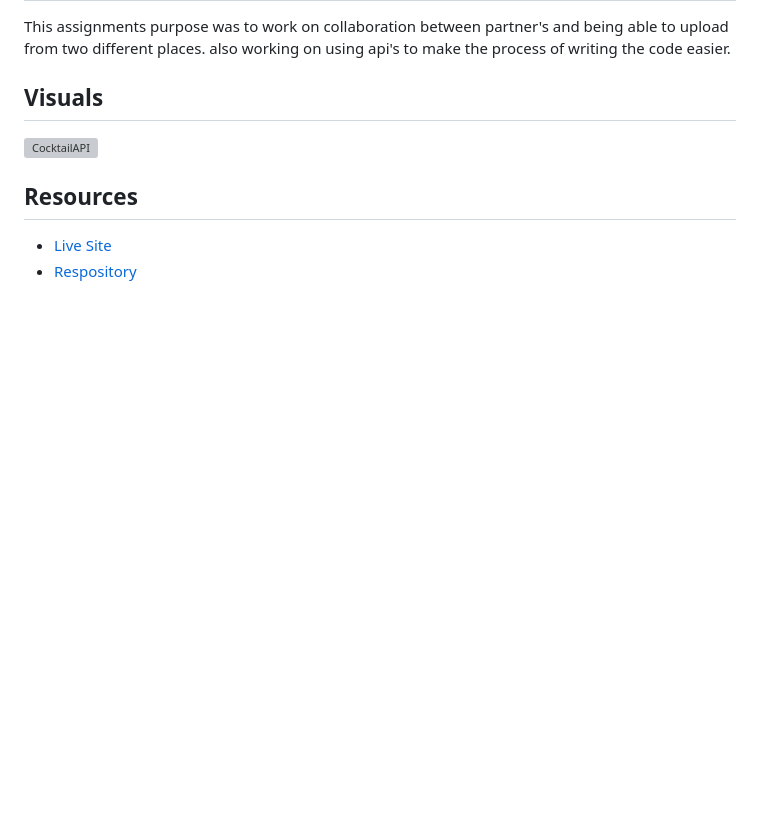
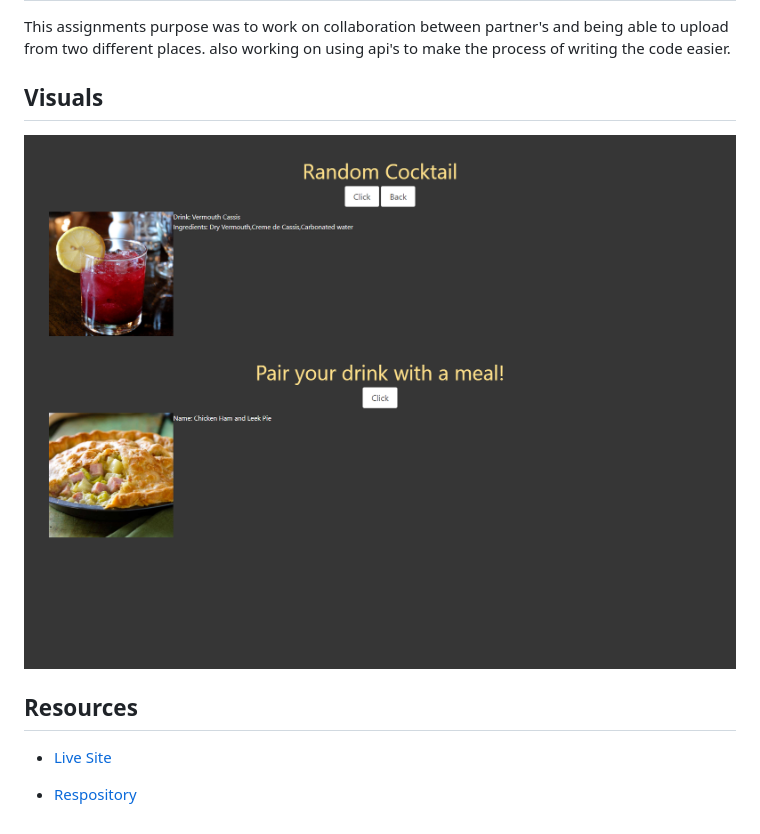
Before and after one commit to 1645558/CocktailAPI-group-project, a Markdown page: README.md, the part around the change printed below. Rendered like a GitHub page; pictures changed too: Cocktail-Recipes.png (added); blank space fills up the shorter version; grey boxes are pictures that could not be loaded.

Commit message:
fix prpbelm with repeating image and added some to readme

```diff
--- a/README.md
+++ b/README.md
@@ -9,7 +9,7 @@
 This assignments purpose was to work on collaboration between partner's and being able to upload from two different places. also working on using api's to make the process of writing the code easier.
 
 ## Visuals
-![CocktailAPI](/Weather-Dashboard.png)
+![CocktailAPI](/Cocktail-Recipes.png)
 
 ## Resources
 - [Live Site](https://mortalmx13.github.io/weather-dashboad/)
```
Also changed, not shown: other parts of README.md (+2 -1 lines), 1 other file.
